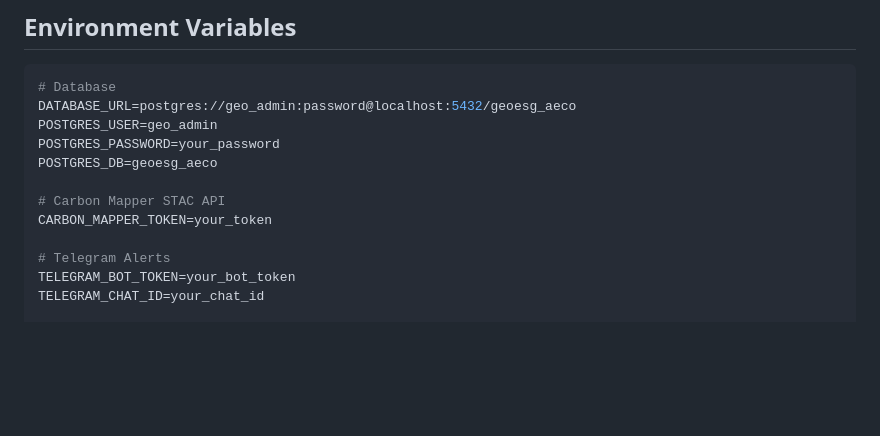
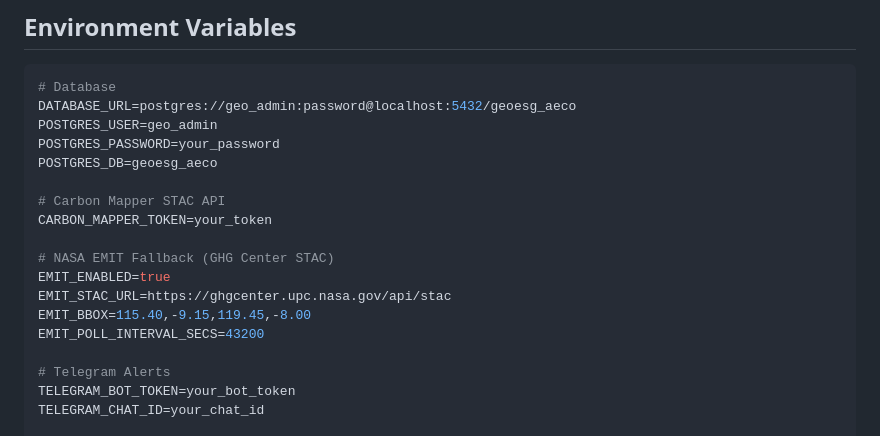
Before and after one commit to rizkiagustiawan/methane-spatial-monitor-ntb, a Markdown page: README.md, the part around the change. GitHub-like rendering; blank space fills up the shorter version.

Commit message:
docs: add EMIT environment variables

```diff
--- a/README.md
+++ b/README.md
@@ -155,6 +155,12 @@ POSTGRES_DB=geoesg_aeco
 # Carbon Mapper STAC API
 CARBON_MAPPER_TOKEN=your_token
 
+# NASA EMIT Fallback (GHG Center STAC)
+EMIT_ENABLED=true
+EMIT_STAC_URL=https://ghgcenter.upc.nasa.gov/api/stac
+EMIT_BBOX=115.40,-9.15,119.45,-8.00
+EMIT_POLL_INTERVAL_SECS=43200
+
 # Telegram Alerts
 TELEGRAM_BOT_TOKEN=your_bot_token
 TELEGRAM_CHAT_ID=your_chat_id
```
